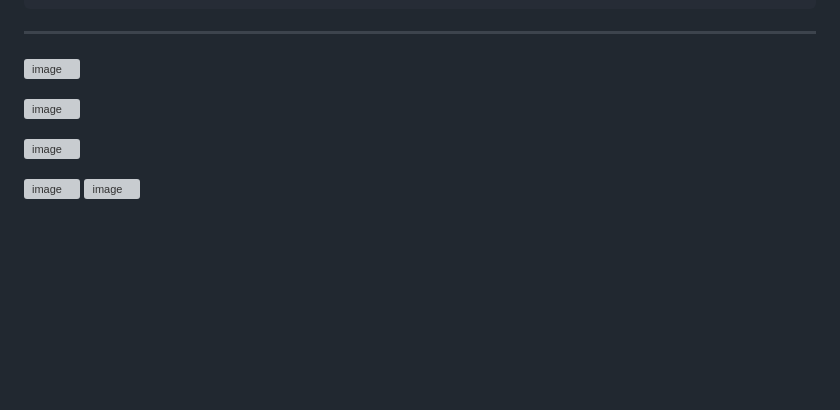
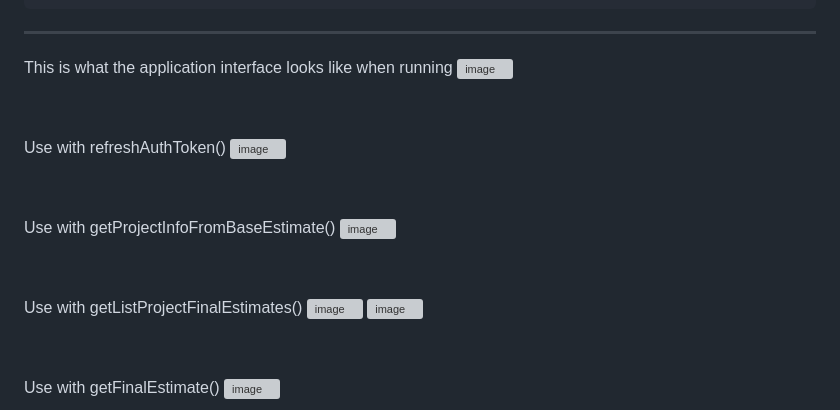
Before and after one commit to division-25/coding-interview, a Markdown page: README.md, the part around the change. Drawn GitHub-style; blank space fills up the shorter version; grey boxes are pictures that could not be loaded.

Commit message:
Update README.md
add captions to api images

```diff
--- a/README.md
+++ b/README.md
@@ -30,14 +30,26 @@
 
 
 ---------------------------------------------------------------------------------------------------------------------------------------------------------------------------------------------------------------------------------------------------------------
-
+This is what the application interface looks like when running
 ![image](https://github.com/user-attachments/assets/ea246a08-00fb-4a43-82fa-4b115f6092ba)
 
+&nbsp;
+
+Use with refreshAuthToken()
 ![image](https://github.com/user-attachments/assets/0e3a1be4-4a97-4a33-a98c-bb45e7945076)
 
+&nbsp;
+
+Use with getProjectInfoFromBaseEstimate()
 ![image](https://github.com/user-attachments/assets/9768a862-f4a3-4a6d-86fe-926028643e30)
 
+&nbsp;
+
+Use with getListProjectFinalEstimates()
 ![image](https://github.com/user-attachments/assets/c44baae5-12d1-467c-b0b5-b274f940c8e7)
 ![image](https://github.com/user-attachments/assets/f329580a-8182-42f9-970a-41f62348aea8)
 
+&nbsp;
+
+Use with getFinalEstimate()
 ![image](https://github.com/user-attachments/assets/30193a4b-f406-4831-b47c-a02744f7d30f)
```
